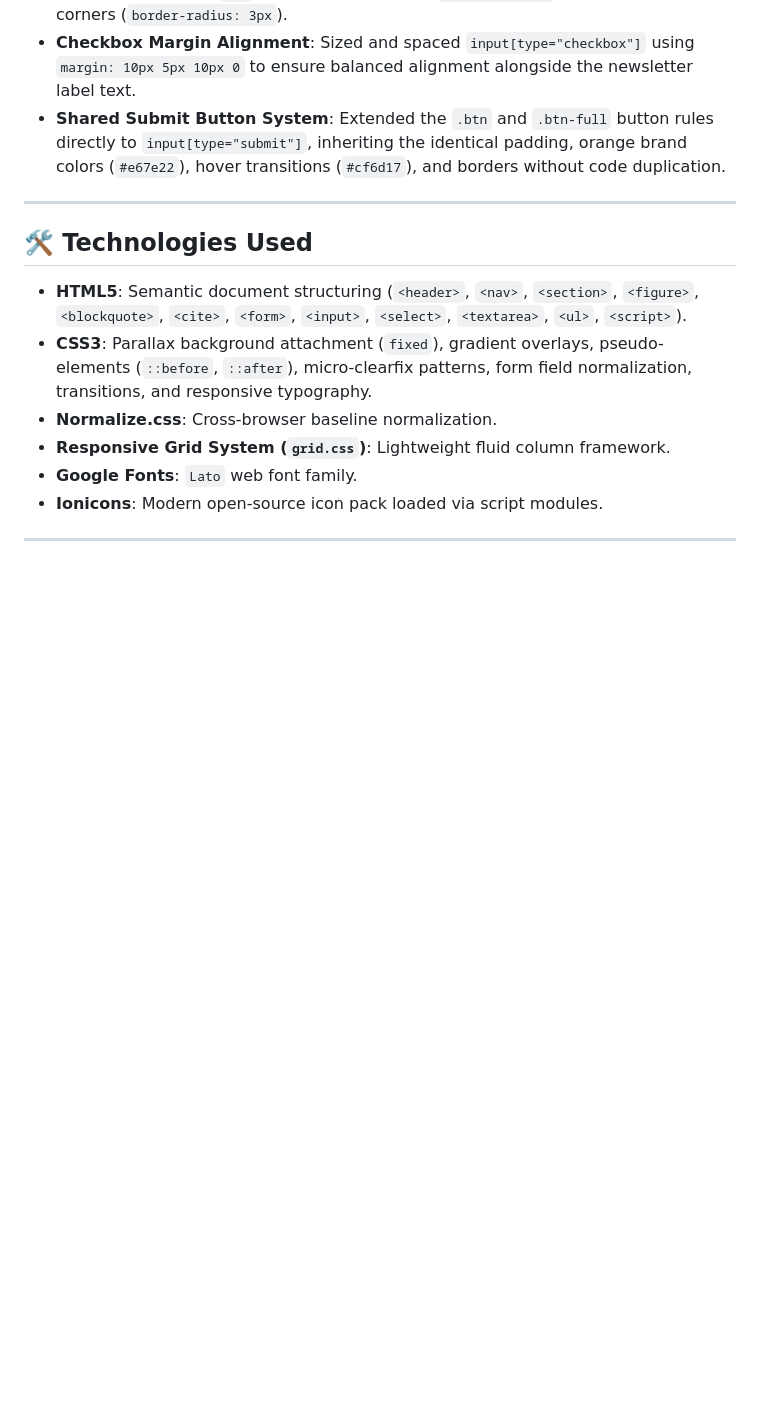
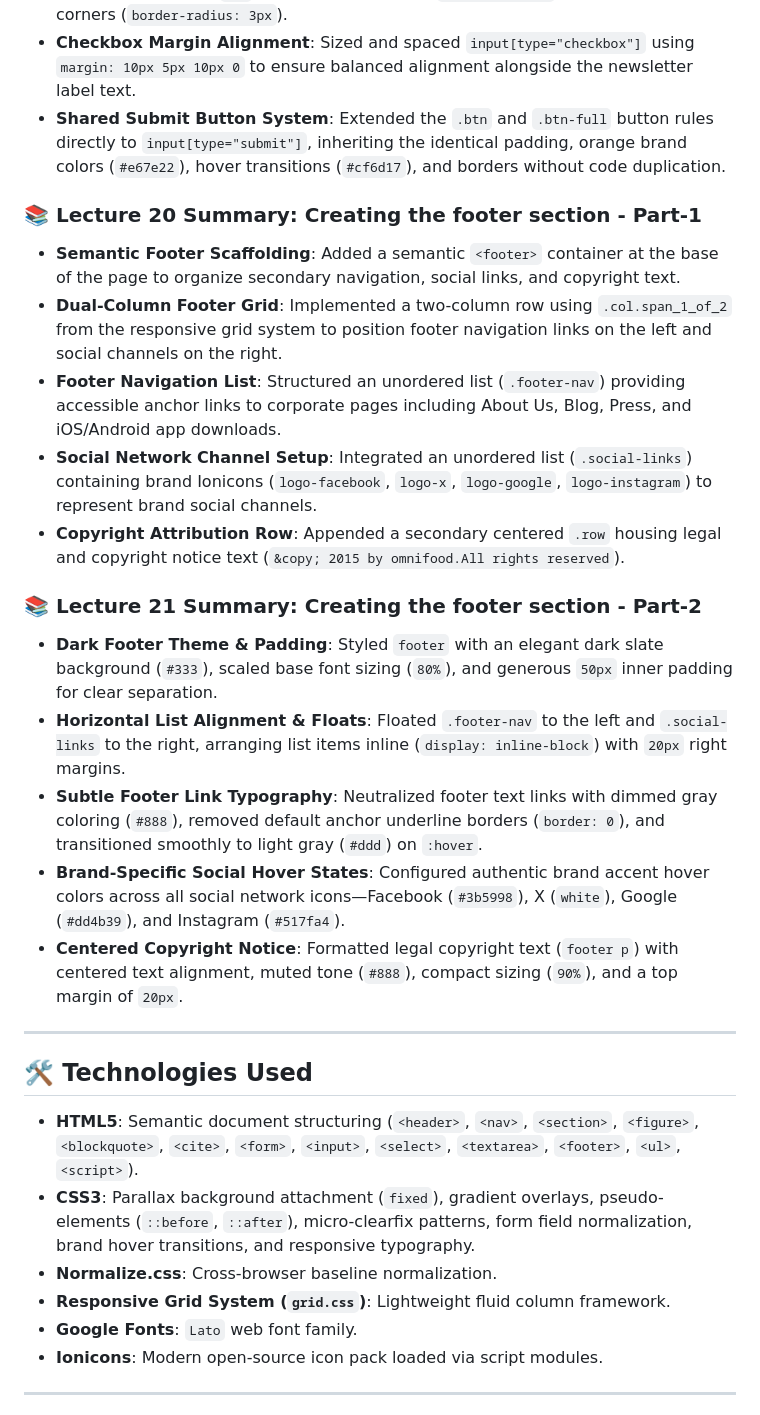
Before and after one commit to OMEGA-777-cpu/FoodProject, a Markdown page: README.md, the part around the change. Drawn GitHub-style; blank space fills up the shorter version.

```diff
--- a/README.md
+++ b/README.md
@@ -160,12 +160,26 @@ The codebase separates custom code from external dependencies:
 - **Checkbox Margin Alignment**: Sized and spaced `input[type="checkbox"]` using `margin: 10px 5px 10px 0` to ensure balanced alignment alongside the newsletter label text.
 - **Shared Submit Button System**: Extended the `.btn` and `.btn-full` button rules directly to `input[type="submit"]`, inheriting the identical padding, orange brand colors (`#e67e22`), hover transitions (`#cf6d17`), and borders without code duplication.
 
+### 📚 Lecture 20 Summary: Creating the footer section - Part-1
+- **Semantic Footer Scaffolding**: Added a semantic `<footer>` container at the base of the page to organize secondary navigation, social links, and copyright text.
+- **Dual-Column Footer Grid**: Implemented a two-column row using `.col.span_1_of_2` from the responsive grid system to position footer navigation links on the left and social channels on the right.
+- **Footer Navigation List**: Structured an unordered list (`.footer-nav`) providing accessible anchor links to corporate pages including About Us, Blog, Press, and iOS/Android app downloads.
+- **Social Network Channel Setup**: Integrated an unordered list (`.social-links`) containing brand Ionicons (`logo-facebook`, `logo-x`, `logo-google`, `logo-instagram`) to represent brand social channels.
+- **Copyright Attribution Row**: Appended a secondary centered `.row` housing legal and copyright notice text (`&copy; 2015 by omnifood.All rights reserved`).
+
+### 📚 Lecture 21 Summary: Creating the footer section - Part-2
+- **Dark Footer Theme & Padding**: Styled `footer` with an elegant dark slate background (`#333`), scaled base font sizing (`80%`), and generous `50px` inner padding for clear separation.
+- **Horizontal List Alignment & Floats**: Floated `.footer-nav` to the left and `.social-links` to the right, arranging list items inline (`display: inline-block`) with `20px` right margins.
+- **Subtle Footer Link Typography**: Neutralized footer text links with dimmed gray coloring (`#888`), removed default anchor underline borders (`border: 0`), and transitioned smoothly to light gray (`#ddd`) on `:hover`.
+- **Brand-Specific Social Hover States**: Configured authentic brand accent hover colors across all social network icons—Facebook (`#3b5998`), X (`white`), Google (`#dd4b39`), and Instagram (`#517fa4`).
+- **Centered Copyright Notice**: Formatted legal copyright text (`footer p`) with centered text alignment, muted tone (`#888`), compact sizing (`90%`), and a top margin of `20px`.
+
 ---
 
 ## 🛠️ Technologies Used
 
-- **HTML5**: Semantic document structuring (`<header>`, `<nav>`, `<section>`, `<figure>`, `<blockquote>`, `<cite>`, `<form>`, `<input>`, `<select>`, `<textarea>`, `<ul>`, `<script>`).
-- **CSS3**: Parallax background attachment (`fixed`), gradient overlays, pseudo-elements (`::before`, `::after`), micro-clearfix patterns, form field normalization, transitions, and responsive typography.
+- **HTML5**: Semantic document structuring (`<header>`, `<nav>`, `<section>`, `<figure>`, `<blockquote>`, `<cite>`, `<form>`, `<input>`, `<select>`, `<textarea>`, `<footer>`, `<ul>`, `<script>`).
+- **CSS3**: Parallax background attachment (`fixed`), gradient overlays, pseudo-elements (`::before`, `::after`), micro-clearfix patterns, form field normalization, brand hover transitions, and responsive typography.
 - **Normalize.css**: Cross-browser baseline normalization.
 - **Responsive Grid System (`grid.css`)**: Lightweight fluid column framework.
 - **Google Fonts**: `Lato` web font family.
```
